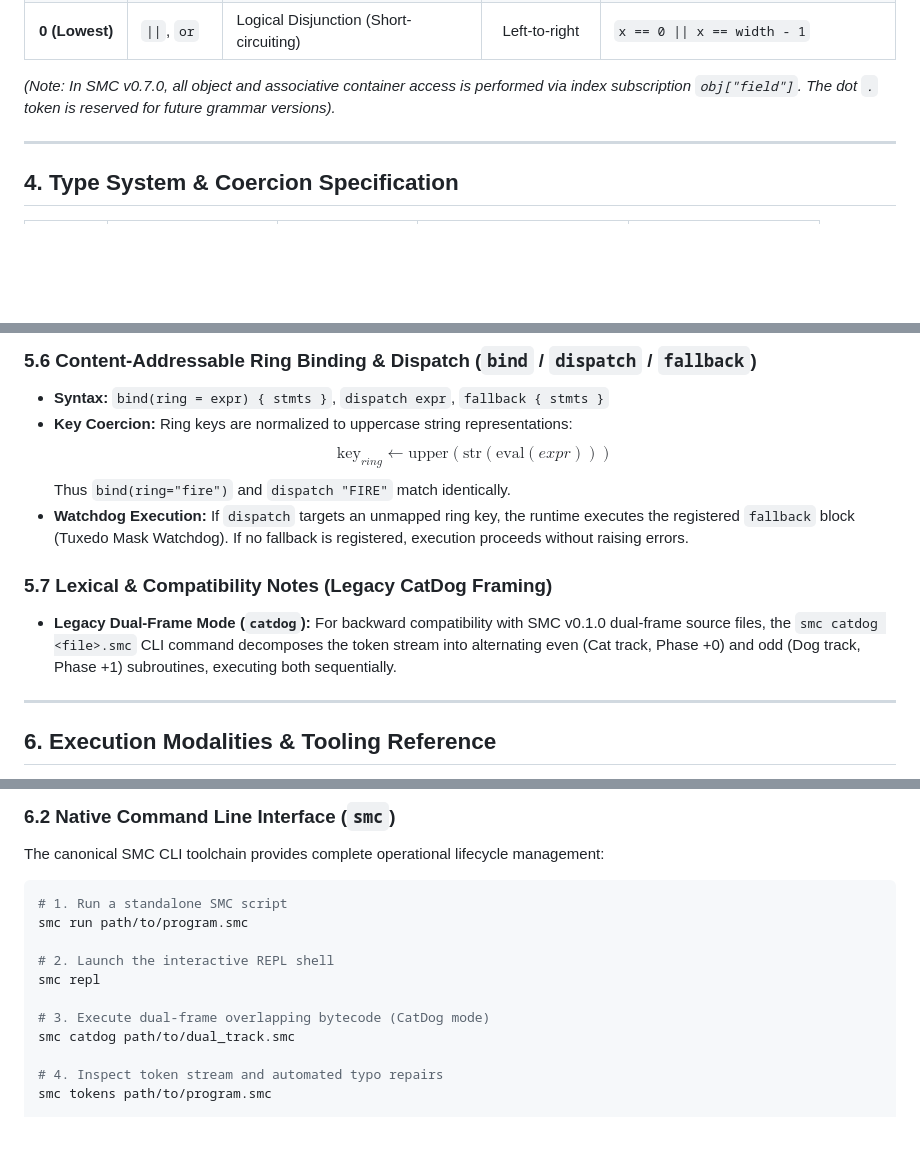
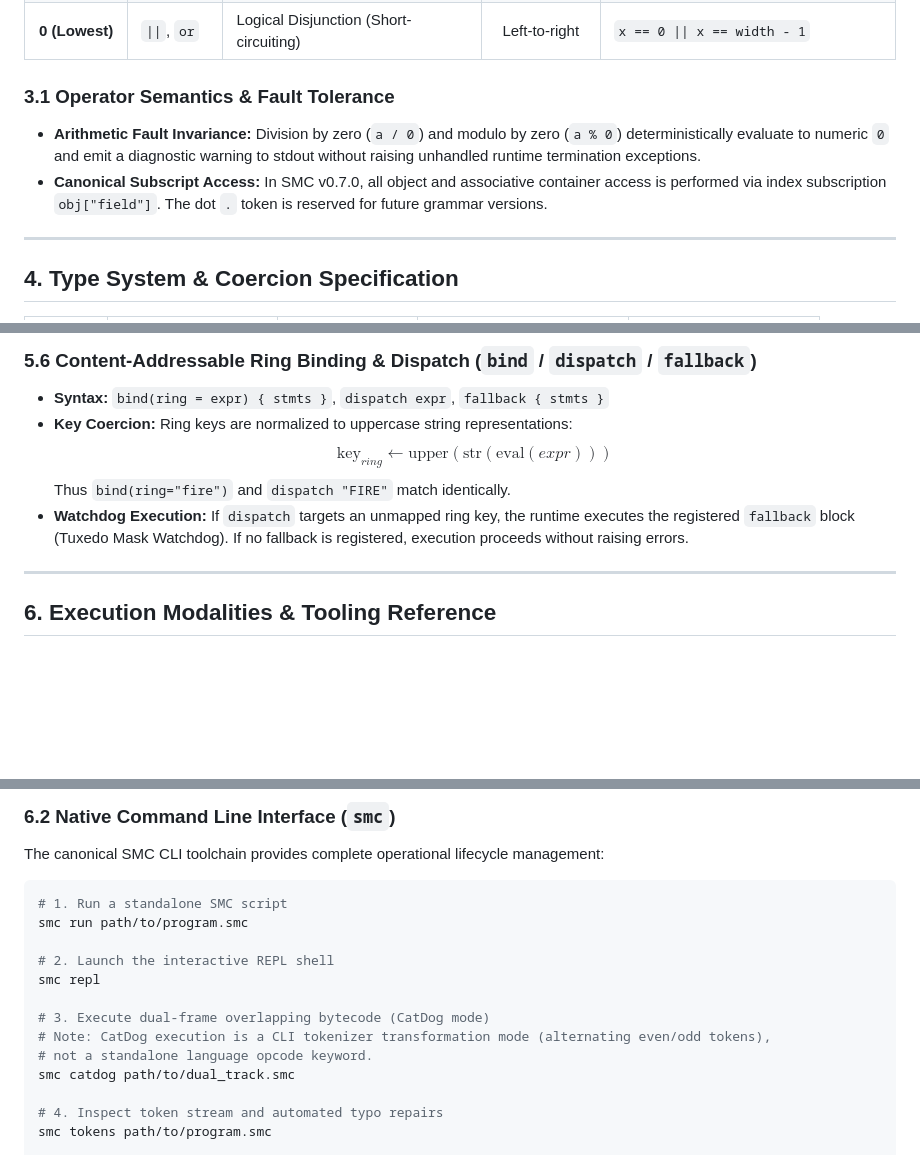
Before and after one commit to zekvftb/smc-lang, a Markdown page: SMC_MASTER_HANDBOOK.md, 3 parts joined by grey strips. Drawn GitHub-style; blank space fills up the shorter version.

Commit message:
Harmonize operator fault rules and clarify catdog CLI tooling vs runtime subsystems

```diff
--- a/SMC_MASTER_HANDBOOK.md
+++ b/SMC_MASTER_HANDBOOK.md
@@ -183,7 +183,9 @@ SMC enforces an 8-level Pratt parsing hierarchy. Subscript indexing (`[]`) and f
 | **1** | `&&`, `and` | Logical Conjunction (Short-circuiting) | Left-to-right | `a > 0 && b < 10` |
 | **0 (Lowest)** | `\|\|`, `or` | Logical Disjunction (Short-circuiting) | Left-to-right | `x == 0 \|\| x == width - 1` |
 
-*(Note: In SMC v0.7.0, all object and associative container access is performed via index subscription `obj["field"]`. The dot `.` token is reserved for future grammar versions).*
+### 3.1 Operator Semantics & Fault Tolerance
+* **Arithmetic Fault Invariance:** Division by zero (`a / 0`) and modulo by zero (`a % 0`) deterministically evaluate to numeric `0` and emit a diagnostic warning to stdout without raising unhandled runtime termination exceptions.
+* **Canonical Subscript Access:** In SMC v0.7.0, all object and associative container access is performed via index subscription `obj["field"]`. The dot `.` token is reserved for future grammar versions.
 
 ---
 
@@ -247,9 +249,6 @@ SMC enforces an 8-level Pratt parsing hierarchy. Subscript indexing (`[]`) and f
   Thus `bind(ring="fire")` and `dispatch "FIRE"` match identically.
 * **Watchdog Execution:** If `dispatch` targets an unmapped ring key, the runtime executes the registered `fallback` block (Tuxedo Mask Watchdog). If no fallback is registered, execution proceeds without raising errors.
 
-### 5.7 Lexical & Compatibility Notes (Legacy CatDog Framing)
-* **Legacy Dual-Frame Mode (`catdog`):** For backward compatibility with SMC v0.1.0 dual-frame source files, the `smc catdog <file>.smc` CLI command decomposes the token stream into alternating even (Cat track, Phase +0) and odd (Dog track, Phase +1) subroutines, executing both sequentially.
-
 ---
 
 ## 6. Execution Modalities & Tooling Reference
@@ -271,6 +270,8 @@ smc run path/to/program.smc
 smc repl
 
 # 3. Execute dual-frame overlapping bytecode (CatDog mode)
+# Note: CatDog execution is a CLI tokenizer transformation mode (alternating even/odd tokens),
+# not a standalone language opcode keyword.
 smc catdog path/to/dual_track.smc
 
 # 4. Inspect token stream and automated typo repairs
```
Also changed, not shown: docs/SPECIFICATION.md (+5 -4 lines).
